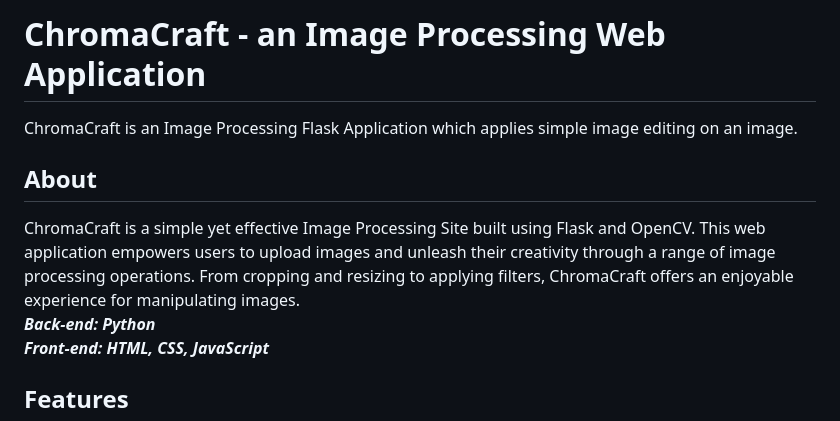
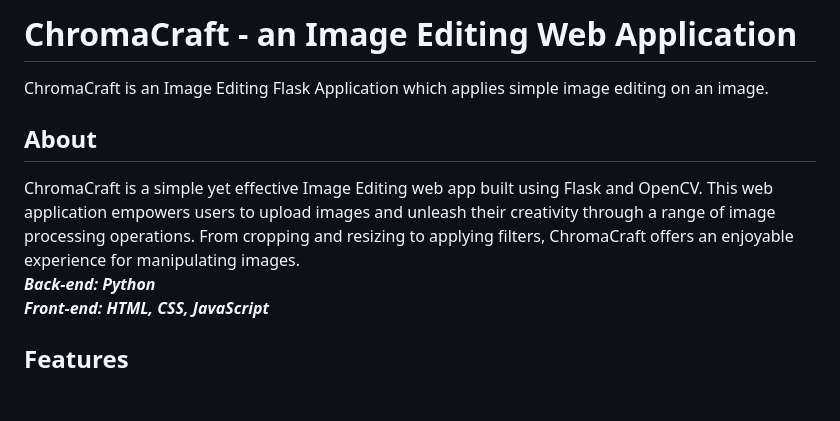
Before and after one commit to SayanDas74/Image_Processing_site, a Markdown page: README.md, the part around the change. GitHub-like rendering; blank space fills up the shorter version.

Commit message:
Added documentation

```diff
--- a/README.md
+++ b/README.md
@@ -1,11 +1,11 @@
 
-# ChromaCraft - an Image Processing Web Application
+# ChromaCraft - an Image Editing Web Application
 
-ChromaCraft is an Image Processing Flask Application which applies simple image editing on an image.
+ChromaCraft is an Image Editing Flask Application which applies simple image editing on an image.
 
 
 ## About
-ChromaCraft is a simple yet effective Image Processing Site built using Flask and OpenCV. This web application empowers users to upload images and unleash their creativity through a range of image processing operations. From cropping and resizing to applying filters, ChromaCraft offers an enjoyable experience for manipulating images.\
+ChromaCraft is a simple yet effective Image Editing web app built using Flask and OpenCV. This web application empowers users to upload images and unleash their creativity through a range of image processing operations. From cropping and resizing to applying filters, ChromaCraft offers an enjoyable experience for manipulating images.\
 _**Back-end: Python**_ \
 _**Front-end: HTML, CSS, JavaScript**_
 ## Features
```
